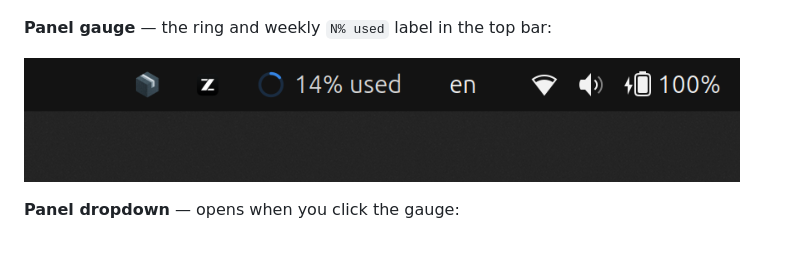
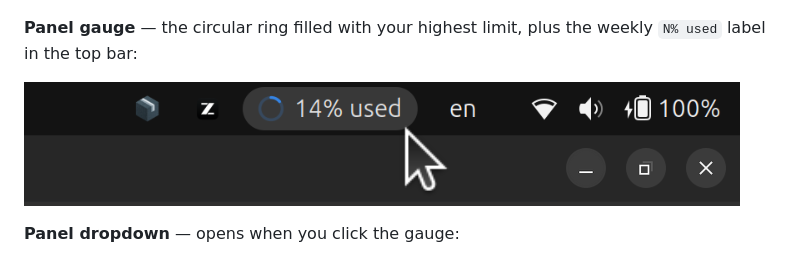
Before and after one commit to xiaohai-huang/opencode-go-widget, a Markdown page: README.md, the part around the change. Drawn GitHub-style; pictures changed too: docs/panel-gauge.png.

Commit message:
Use the hover panel screenshot and clarify the ring

```diff
--- a/README.md
+++ b/README.md
@@ -9,7 +9,8 @@ card.
 
 ![Desktop widget](docs/card.png)
 
-**Panel gauge** — the ring and weekly `N% used` label in the top bar:
+**Panel gauge** — the circular ring filled with your highest limit, plus the
+weekly `N% used` label in the top bar:
 
 ![Panel gauge](docs/panel-gauge.png)
 
```
